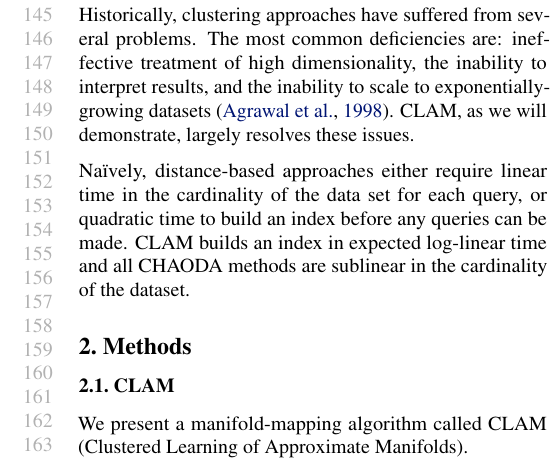
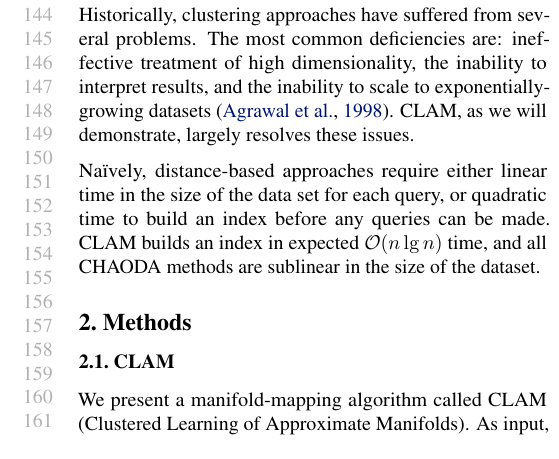
Before and after one commit to URI-ABD/chaoda-paper, a LaTeX paper (paper.tex, which reads sections/1-introduction.tex, sections/2-methods.tex): part of one column of page 3 of 11, cut so that both start at the same text. Compiled offline with pdfLaTeX.

Commit message:
cutting like a moheil

```diff
--- a/sections/1-introduction.tex
+++ b/sections/1-introduction.tex
@@ -147,6 +147,6 @@ Historically, clustering approaches have suffered from several problems.
 The most common deficiencies are: ineffective treatment of high dimensionality, the inability to interpret results, and the inability to scale to exponentially-growing datasets~\cite{agrawal1998automatic}.
 CLAM, as we will demonstrate, largely resolves these issues.
 
-Na\"ively, distance-based approaches either require linear time in the cardinality of the data set for each query,
+Na\"ively, distance-based approaches require either linear time in the size of the data set for each query,
 or quadratic time to build an index before any queries can be made.
-CLAM builds an index in expected log-linear time and all CHAODA methods are sublinear in the cardinality of the dataset.
+CLAM builds an index in expected $\mathcal{O}(n \lg n)$ time, and all CHAODA methods are sublinear in the size of the dataset.
--- a/sections/2-methods.tex
+++ b/sections/2-methods.tex
@@ -5,7 +5,5 @@
 \label{subsec:methods:clam}
 
 We present a manifold-mapping algorithm called CLAM (Clustered Learning of Approximate Manifolds).
-% This is an extension of earlier work presented in~\cite{ishaq2019clustered}.
-
-To start, we need a dataset and a distance function on the points in that dataset.
+As input, we need a dataset and a distance function on the points in that dataset.
 A dataset is a collection of $n$-points in a $D$-dimensional embedding space, $\textbf{X} = \{x_1 \dots x_n\}, x_i \in \mathbb{R}^D$.
```
Also changed, not shown: sections/1-introduction.tex (2 more changed lines), sections/2-methods.tex (5 more changed lines).
